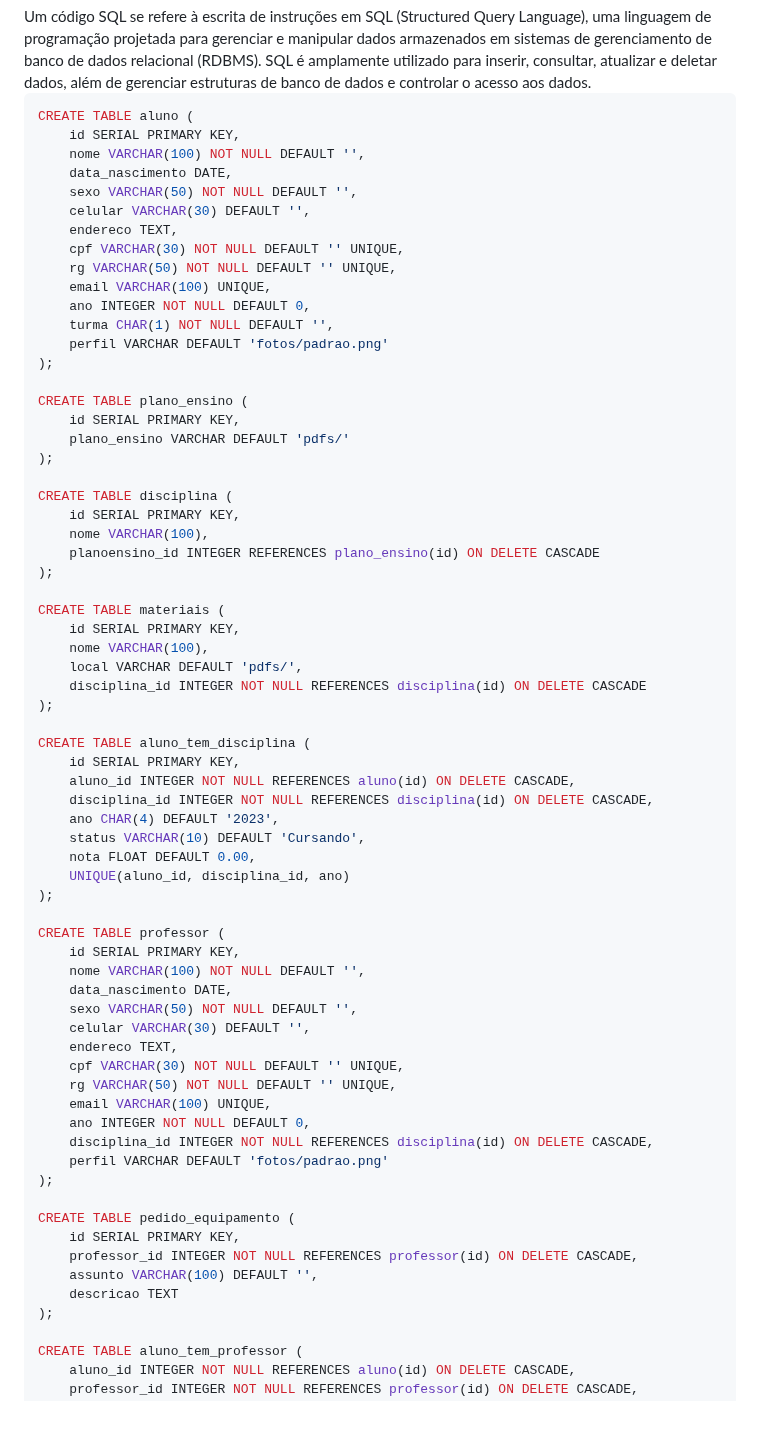
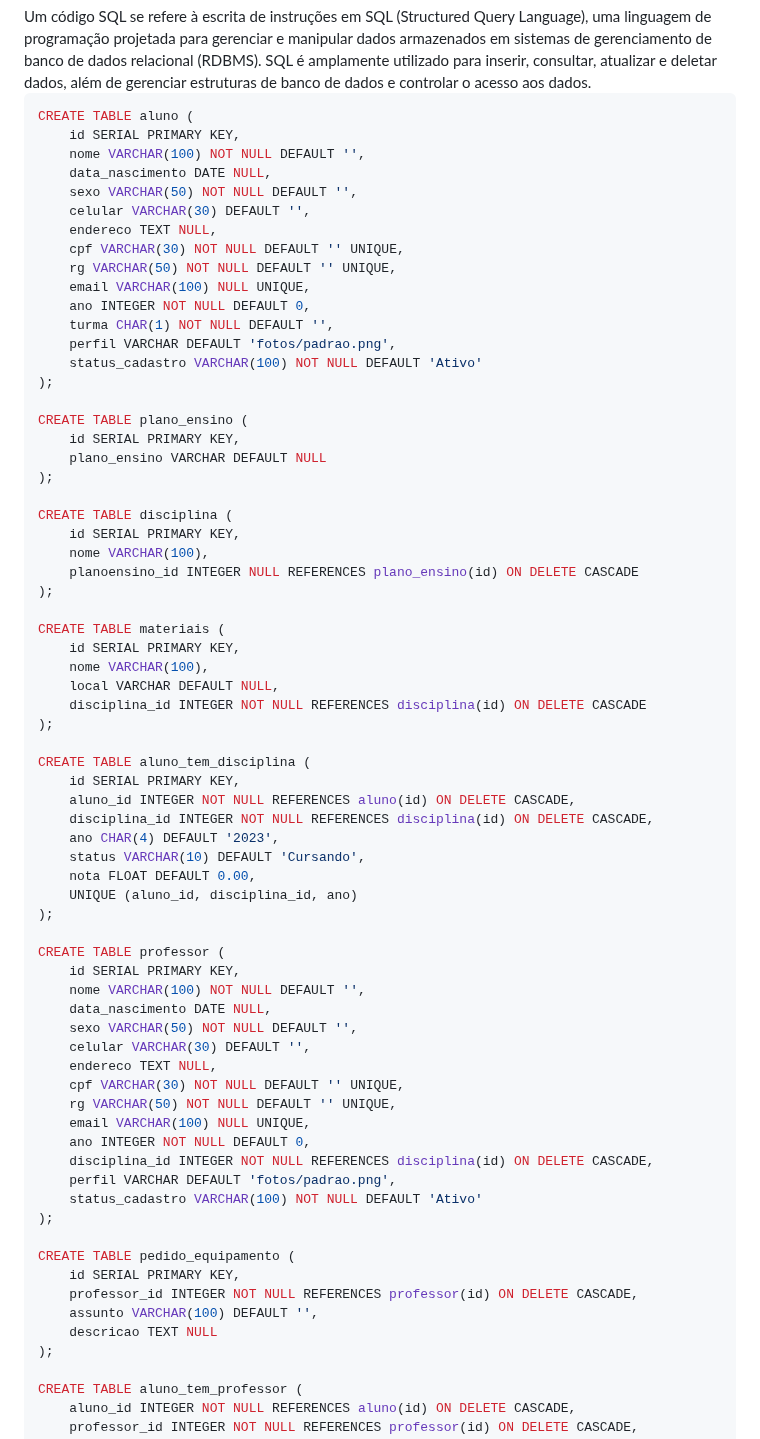
Before and after one commit to vnny8/Projeto-Integrador-CyberEdux, a Markdown page: DOCUMENTACAO.md, the part around the change. Drawn GitHub-style; blank space fills up the shorter version.

```diff
--- a/DOCUMENTACAO.md
+++ b/DOCUMENTACAO.md
@@ -61,33 +61,34 @@ Um código SQL se refere à escrita de instruções em SQL (Structured Query Lan
 CREATE TABLE aluno (
     id SERIAL PRIMARY KEY,
     nome VARCHAR(100) NOT NULL DEFAULT '',
-    data_nascimento DATE,
+    data_nascimento DATE NULL,
     sexo VARCHAR(50) NOT NULL DEFAULT '',
     celular VARCHAR(30) DEFAULT '',
-    endereco TEXT,
+    endereco TEXT NULL,
     cpf VARCHAR(30) NOT NULL DEFAULT '' UNIQUE,
     rg VARCHAR(50) NOT NULL DEFAULT '' UNIQUE,
-    email VARCHAR(100) UNIQUE,
+    email VARCHAR(100) NULL UNIQUE,
     ano INTEGER NOT NULL DEFAULT 0,
     turma CHAR(1) NOT NULL DEFAULT '',
-    perfil VARCHAR DEFAULT 'fotos/padrao.png'
+    perfil VARCHAR DEFAULT 'fotos/padrao.png',
+    status_cadastro VARCHAR(100) NOT NULL DEFAULT 'Ativo'
 );
 
 CREATE TABLE plano_ensino (
     id SERIAL PRIMARY KEY,
-    plano_ensino VARCHAR DEFAULT 'pdfs/'
+    plano_ensino VARCHAR DEFAULT NULL
 );
 
 CREATE TABLE disciplina (
     id SERIAL PRIMARY KEY,
     nome VARCHAR(100),
-    planoensino_id INTEGER REFERENCES plano_ensino(id) ON DELETE CASCADE
+    planoensino_id INTEGER NULL REFERENCES plano_ensino(id) ON DELETE CASCADE
 );
 
 CREATE TABLE materiais (
     id SERIAL PRIMARY KEY,
     nome VARCHAR(100),
-    local VARCHAR DEFAULT 'pdfs/',
+    local VARCHAR DEFAULT NULL,
     disciplina_id INTEGER NOT NULL REFERENCES disciplina(id) ON DELETE CASCADE
 );
 
@@ -98,29 +99,30 @@ CREATE TABLE aluno_tem_disciplina (
     ano CHAR(4) DEFAULT '2023',
     status VARCHAR(10) DEFAULT 'Cursando',
     nota FLOAT DEFAULT 0.00,
-    UNIQUE(aluno_id, disciplina_id, ano)
+    UNIQUE (aluno_id, disciplina_id, ano)
 );
 
 CREATE TABLE professor (
     id SERIAL PRIMARY KEY,
     nome VARCHAR(100) NOT NULL DEFAULT '',
-    data_nascimento DATE,
+    data_nascimento DATE NULL,
     sexo VARCHAR(50) NOT NULL DEFAULT '',
     celular VARCHAR(30) DEFAULT '',
-    endereco TEXT,
+    endereco TEXT NULL,
     cpf VARCHAR(30) NOT NULL DEFAULT '' UNIQUE,
     rg VARCHAR(50) NOT NULL DEFAULT '' UNIQUE,
-    email VARCHAR(100) UNIQUE,
+    email VARCHAR(100) NULL UNIQUE,
     ano INTEGER NOT NULL DEFAULT 0,
     disciplina_id INTEGER NOT NULL REFERENCES disciplina(id) ON DELETE CASCADE,
-    perfil VARCHAR DEFAULT 'fotos/padrao.png'
+    perfil VARCHAR DEFAULT 'fotos/padrao.png',
+    status_cadastro VARCHAR(100) NOT NULL DEFAULT 'Ativo'
 );
 
 CREATE TABLE pedido_equipamento (
     id SERIAL PRIMARY KEY,
     professor_id INTEGER NOT NULL REFERENCES professor(id) ON DELETE CASCADE,
     assunto VARCHAR(100) DEFAULT '',
-    descricao TEXT
+    descricao TEXT NULL
 );
 
 CREATE TABLE aluno_tem_professor (
```
